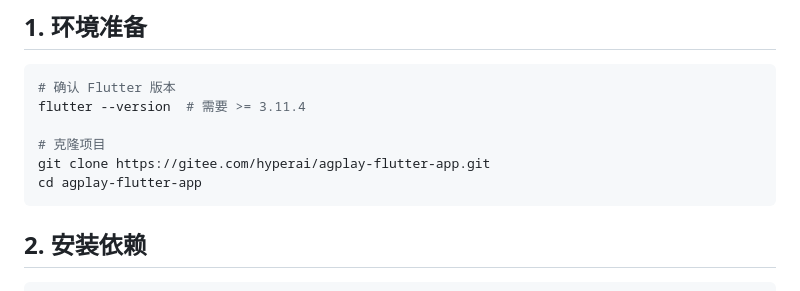
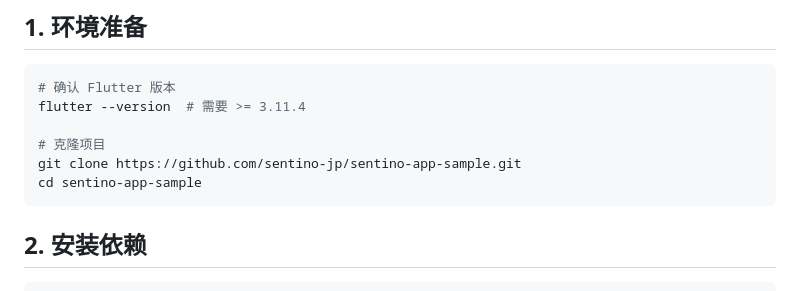
Before and after one commit to sentino-jp/sentino-app-sample, a Markdown page: doc/quick-start.md, the part around the change. Drawn GitHub-style.

Commit message:
docs(quick-start): 克隆地址改为 GitHub 仓库
原先指向 gitee.com/hyperai/agplay-flutter-app，与当前 remote 无关。

````diff
--- a/doc/quick-start.md
+++ b/doc/quick-start.md
@@ -9,8 +9,8 @@
 flutter --version  # 需要 >= 3.11.4
 
 # 克隆项目
-git clone https://gitee.com/hyperai/agplay-flutter-app.git
-cd agplay-flutter-app
+git clone https://github.com/sentino-jp/sentino-app-sample.git
+cd sentino-app-sample
 ```
 
 ## 2. 安装依赖
````
